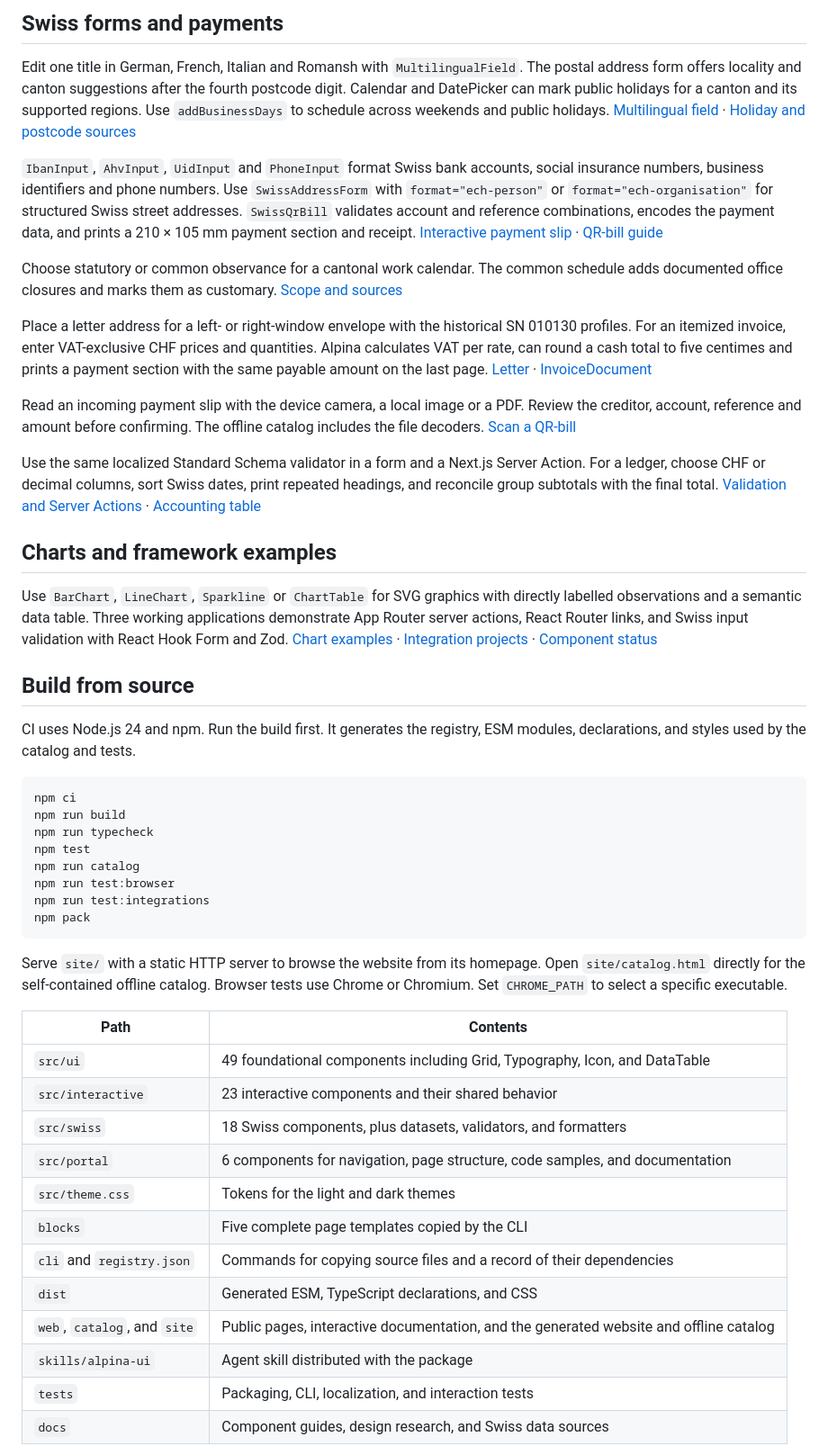
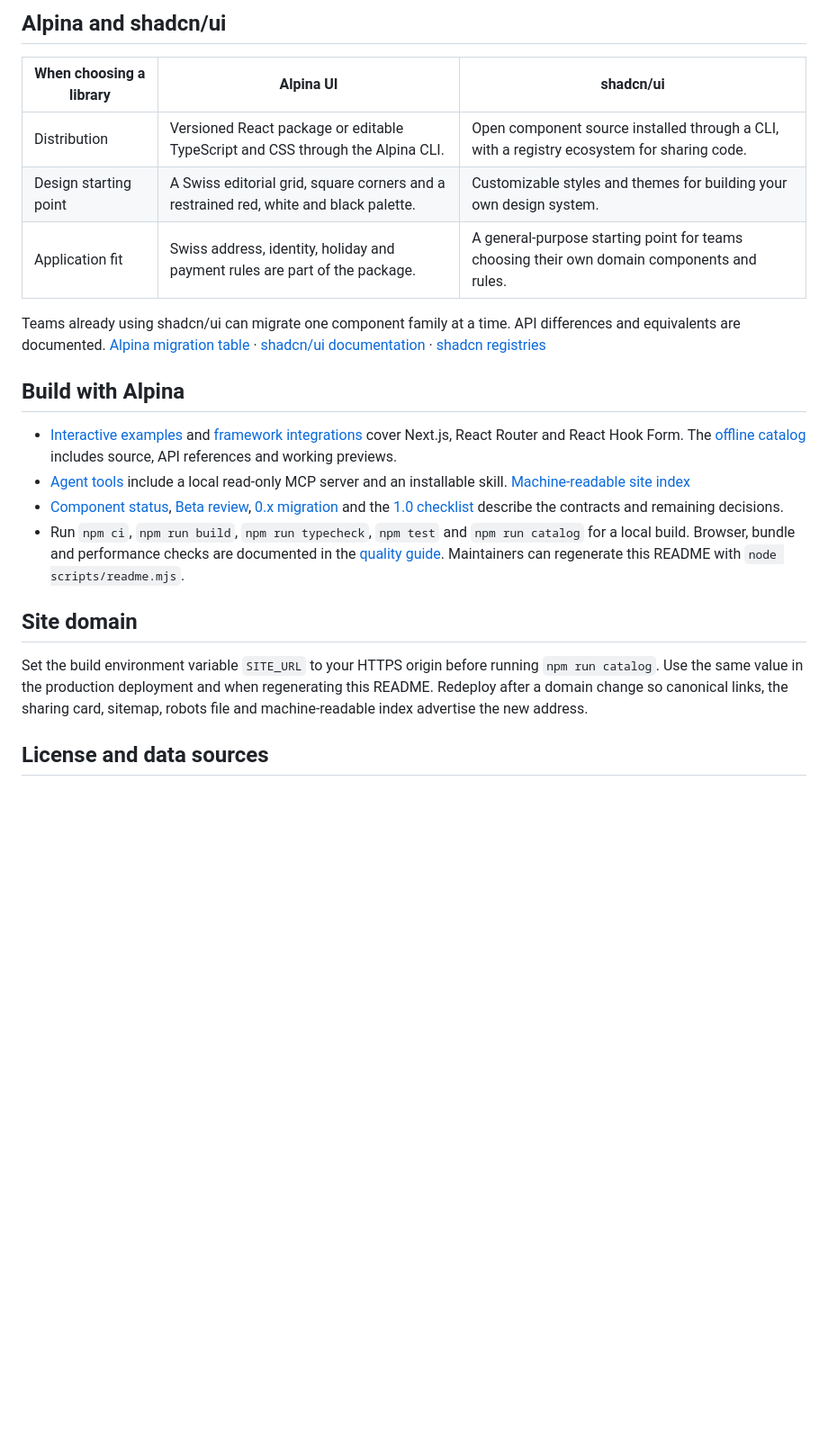
Before and after one commit to stedbrown/alpina-ui, a Markdown page: README.md, the part around one of its changes. Shown at 90% size. Rendered like a GitHub page; blank space fills up the shorter version.

````diff
--- a/README.md
+++ b/README.md
@@ -51,51 +55,24 @@ npx --no-install alpina add block/public-service
 
-## Swiss forms and payments
+## Alpina and shadcn/ui
 
-Edit one title in German, French, Italian and Romansh with `MultilingualField`. The postal address form offers locality and canton suggestions after the fourth postcode digit. Calendar and DatePicker can mark public holidays for a canton and its supported regions. Use `addBusinessDays` to schedule across weekends and public holidays. [Multilingual field](https://alpina-ui.vercel.app/docs/components/multilingual-field/) · [Holiday and postcode sources](docs/swiss.md)
+| When choosing a library | Alpina UI | shadcn/ui |
+| --- | --- | --- |
+| Distribution | Versioned React package or editable TypeScript and CSS through the Alpina CLI. | Open component source installed through a CLI, with a registry ecosystem for sharing code. |
+| Design starting point | A Swiss editorial grid, square corners and a restrained red, white and black palette. | Customizable styles and themes for building your own design system. |
+| Application fit | Swiss address, identity, holiday and payment rules are part of the package. | A general-purpose starting point for teams choosing their own domain components and rules. |
 
-`IbanInput`, `AhvInput`, `UidInput` and `PhoneInput` format Swiss bank accounts, social insurance numbers, business identifiers and phone numbers. Use `SwissAddressForm` with `format="ech-person"` or `format="ech-organisation"` for structured Swiss street addresses. `SwissQrBill` validates account and reference combinations, encodes the payment data, and prints a 210 × 105 mm payment section and receipt. [Interactive payment slip](https://alpina-ui.vercel.app/docs/components/swiss-qr-bill/) · [QR-bill guide](docs/qr-bill.md)
+Teams already using shadcn/ui can migrate one component family at a time. API differences and equivalents are documented. [Alpina migration table](https://alpina-ui.vercel.app/docs/guides/migration/) · [shadcn/ui documentation](https://ui.shadcn.com/docs) · [shadcn registries](https://ui.shadcn.com/docs/registry)
 
-Choose statutory or common observance for a cantonal work calendar. The common schedule adds documented office closures and marks them as customary. [Scope and sources](https://alpina-ui.vercel.app/docs/guides/swiss/)
+## Build with Alpina
 
-Place a letter address for a left- or right-window envelope with the historical SN 010130 profiles. For an itemized invoice, enter VAT-exclusive CHF prices and quantities. Alpina calculates VAT per rate, can round a cash total to five centimes and prints a payment section with the same payable amount on the last page. [Letter](https://alpina-ui.vercel.app/docs/components/letter/) · [InvoiceDocument](https://alpina-ui.vercel.app/docs/components/invoice-document/)
+- [Interactive examples](https://alpina-ui.vercel.app/examples/) and [framework integrations](integrations) cover Next.js, React Router and React Hook Form. The [offline catalog](https://alpina-ui.vercel.app/catalog.html) includes source, API references and working previews.
+- [Agent tools](https://alpina-ui.vercel.app/agents/) include a local read-only MCP server and an installable skill. [Machine-readable site index](https://alpina-ui.vercel.app/llms.txt)
+- [Component status](https://alpina-ui.vercel.app/status/), [Beta review](docs/beta-review.md), [0.x migration](docs/migrate-1-0.md) and the [1.0 checklist](docs/1.0-checklist.md) describe the contracts and remaining decisions.
+- Run `npm ci`, `npm run build`, `npm run typecheck`, `npm test` and `npm run catalog` for a local build. Browser, bundle and performance checks are documented in the [quality guide](docs/package-quality.md). Maintainers can regenerate this README with `node scripts/readme.mjs`.
 
-Read an incoming payment slip with the device camera, a local image or a PDF. Review the creditor, account, reference and amount before confirming. The offline catalog includes the file decoders. [Scan a QR-bill](https://alpina-ui.vercel.app/docs/components/qr-bill-scanner/)
+## Site domain
 
-Use the same localized Standard Schema validator in a form and a Next.js Server Action. For a ledger, choose CHF or decimal columns, sort Swiss dates, print repeated headings, and reconcile group subtotals with the final total. [Validation and Server Actions](https://alpina-ui.vercel.app/docs/guides/validation/) · [Accounting table](https://alpina-ui.vercel.app/docs/components/data-table/)
+Set the build environment variable `SITE_URL` to your HTTPS origin before running `npm run catalog`. Use the same value in the production deployment and when regenerating this README. Redeploy after a domain change so canonical links, the sharing card, sitemap, robots file and machine-readable index advertise the new address.
 
-## Charts and framework examples
+## License and data sources
 
-Use `BarChart`, `LineChart`, `Sparkline` or `ChartTable` for SVG graphics with directly labelled observations and a semantic data table. Three working applications demonstrate App Router server actions, React Router links, and Swiss input validation with React Hook Form and Zod. [Chart examples](https://alpina-ui.vercel.app/docs/components/bar-chart/) · [Integration projects](integrations/) · [Component status](https://alpina-ui.vercel.app/status/)
-
-## Build from source
-
-CI uses Node.js 24 and npm. Run the build first. It generates the registry, ESM modules, declarations, and styles used by the catalog and tests.
-
-```sh
-npm ci
-npm run build
-npm run typecheck
-npm test
-npm run catalog
-npm run test:browser
-npm run test:integrations
-npm pack
-```
-
-Serve `site/` with a static HTTP server to browse the website from its homepage. Open `site/catalog.html` directly for the self-contained offline catalog. Browser tests use Chrome or Chromium. Set `CHROME_PATH` to select a specific executable.
-
-| Path | Contents |
-| --- | --- |
-| `src/ui` | 49 foundational components including Grid, Typography, Icon, and DataTable |
-| `src/interactive` | 23 interactive components and their shared behavior |
-| `src/swiss` | 18 Swiss components, plus datasets, validators, and formatters |
-| `src/portal` | 6 components for navigation, page structure, code samples, and documentation |
-| `src/theme.css` | Tokens for the light and dark themes |
-| `blocks` | Five complete page templates copied by the CLI |
-| `cli` and `registry.json` | Commands for copying source files and a record of their dependencies |
-| `dist` | Generated ESM, TypeScript declarations, and CSS |
-| `web`, `catalog`, and `site` | Public pages, interactive documentation, and the generated website and offline catalog |
-| `skills/alpina-ui` | Agent skill distributed with the package |
-| `tests` | Packaging, CLI, localization, and interaction tests |
-| `docs` | Component guides, design research, and Swiss data sources |
-
````
Also changed, not shown: other parts of README.md (+34 -77 lines), docs/readme.template.md (added, +69 -0 lines), docs/images/home-dark.png (added), docs/images/home-light.png (added), 3 other files.
